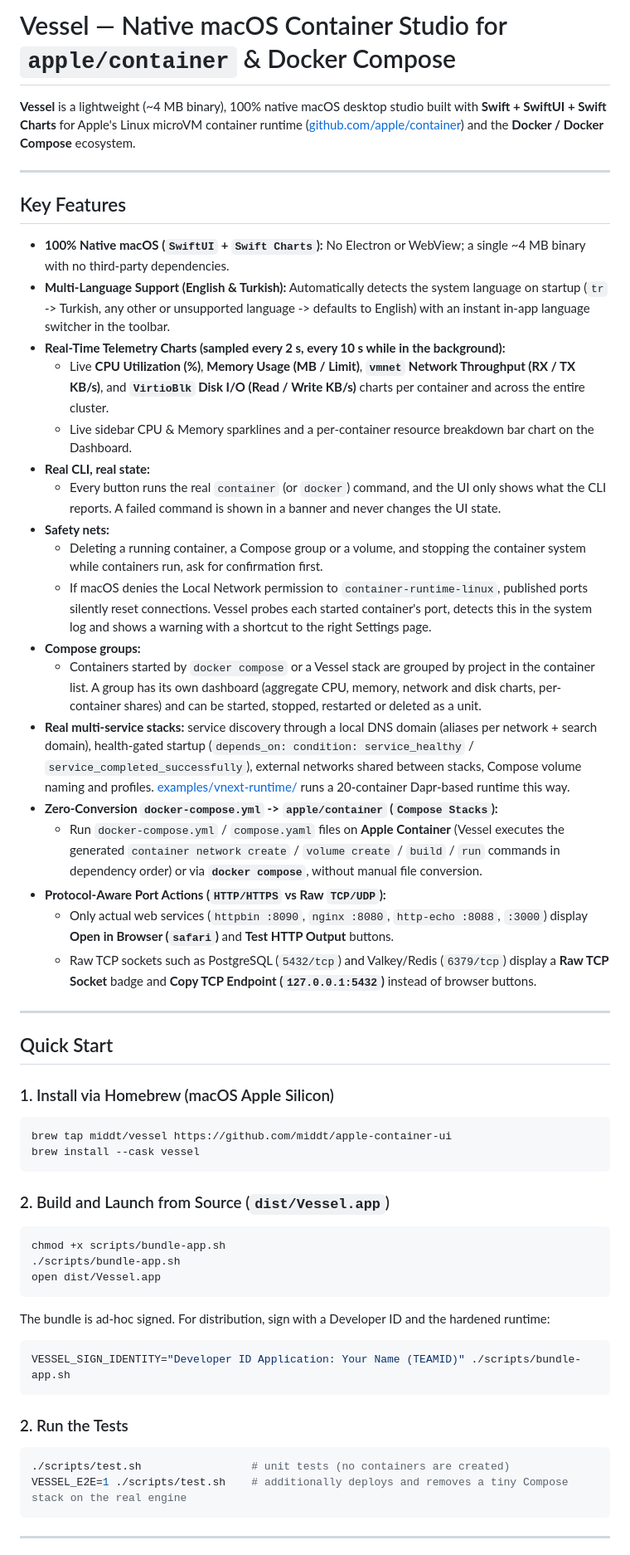
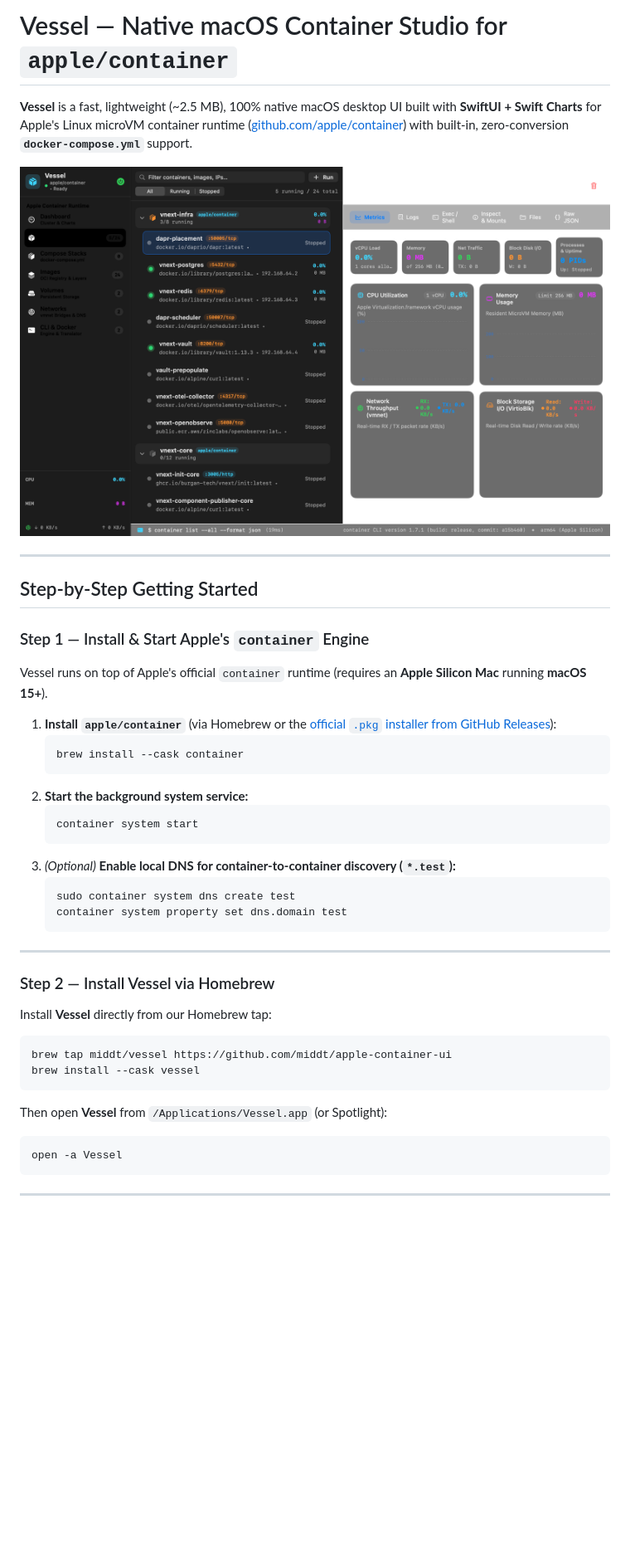
Before and after one commit to middt/apple-container-ui, a Markdown page: README.md, the part around one of its changes. Shown at 83% size. Drawn GitHub-style; pictures changed too: docs/images/vessel-containers.png (added); blank space fills up the shorter version.

Commit message:
docs(readme): add step-by-step installation guide, compose tutorial, and app screenshots

````diff
--- a/README.md
+++ b/README.md
@@ -1,56 +1,43 @@
-# Vessel — Native macOS Container Studio for `apple/container` & Docker Compose
+# Vessel — Native macOS Container Studio for `apple/container`
 
-**Vessel** is a lightweight (~4 MB binary), 100% native macOS desktop studio built with **Swift + SwiftUI + Swift Charts** for Apple's Linux microVM container runtime ([github.com/apple/container](https://github.com/apple/container)) and the **Docker / Docker Compose** ecosystem.
+**Vessel** is a fast, lightweight (~2.5 MB), 100% native macOS desktop UI built with **SwiftUI + Swift Charts** for Apple's Linux microVM container runtime ([github.com/apple/container](https://github.com/apple/container)) with built-in, zero-conversion **`docker-compose.yml`** support.
+
+![Vessel — Containers & Live Metrics](docs/images/vessel-containers.png)
 
 ---
 
-## Key Features
+## Step-by-Step Getting Started
 
-- **100% Native macOS (`SwiftUI` + `Swift Charts`):** No Electron or WebView; a single ~4 MB binary with no third-party dependencies.
-- **Multi-Language Support (English & Turkish):** Automatically detects the system language on startup (`tr` -> Turkish, any other or unsupported language -> defaults to English) with an instant in-app language switcher in the toolbar.
-- **Real-Time Telemetry Charts (sampled every 2 s, every 10 s while in the background):**
-  - Live **CPU Utilization (%)**, **Memory Usage (MB / Limit)**, **`vmnet` Network Throughput (RX / TX KB/s)**, and **`VirtioBlk` Disk I/O (Read / Write KB/s)** charts per container and across the entire cluster.
-  - Live sidebar CPU & Memory sparklines and a per-container resource breakdown bar chart on the Dashboard.
-- **Real CLI, real state:**
-  - Every button runs the real `container` (or `docker`) command, and the UI only shows what the CLI reports. A failed command is shown in a banner and never changes the UI state.
-- **Safety nets:**
-  - Deleting a running container, a Compose group or a volume, and stopping the container system while containers run, ask for confirmation first.
-  - If macOS denies the Local Network permission to `container-runtime-linux`, published ports silently reset connections. Vessel probes each started container's port, detects this in the system log and shows a warning with a shortcut to the right Settings page.
-- **Compose groups:**
-  - Containers started by `docker compose` or a Vessel stack are grouped by project in the container list. A group has its own dashboard (aggregate CPU, memory, network and disk charts, per-container shares) and can be started, stopped, restarted or deleted as a unit.
-- **Real multi-service stacks:** service discovery through a local DNS domain (aliases per network + search domain), health-gated startup (`depends_on: condition: service_healthy` / `service_completed_successfully`), external networks shared between stacks, Compose volume naming and profiles. [examples/vnext-runtime/](examples/vnext-runtime/README.md) runs a 20-container Dapr-based runtime this way.
-- **Zero-Conversion `docker-compose.yml` -> `apple/container` (`Compose Stacks`):**
-  - Run `docker-compose.yml` / `compose.yaml` files on **Apple Container** (Vessel executes the generated `container network create` / `volume create` / `build` / `run` commands in dependency order) or via **`docker compose`**, without manual file conversion.
-- **Protocol-Aware Port Actions (`HTTP/HTTPS` vs Raw `TCP/UDP`):**
-  - Only actual web services (`httpbin :8090`, `nginx :8080`, `http-echo :8088`, `:3000`) display **Open in Browser (`safari`)** and **Test HTTP Output** buttons.
-  - Raw TCP sockets such as PostgreSQL (`5432/tcp`) and Valkey/Redis (`6379/tcp`) display a **Raw TCP Socket** badge and **Copy TCP Endpoint (`127.0.0.1:5432`)** instead of browser buttons.
+### Step 1 — Install & Start Apple's `container` Engine
+Vessel runs on top of Apple's official `container` runtime (requires an **Apple Silicon Mac** running **macOS 15+**).
+
+1. **Install `apple/container`** (via Homebrew or the [official `.pkg` installer from GitHub Releases](https://github.com/apple/container/releases)):
+   ```bash
+   brew install --cask container
+   ```
+2. **Start the background system service:**
+   ```bash
+   container system start
+   ```
+3. *(Optional)* **Enable local DNS for container-to-container discovery (`*.test`):**
+   ```bash
+   sudo container system dns create test
+   container system property set dns.domain test
+   ```
 
 ---
 
-## Quick Start
+### Step 2 — Install Vessel via Homebrew
+Install **Vessel** directly from our Homebrew tap:
 
-### 1. Install via Homebrew (macOS Apple Silicon)
 ```bash
 brew tap middt/vessel https://github.com/middt/apple-container-ui
 brew install --cask vessel
 ```
 
-### 2. Build and Launch from Source (`dist/Vessel.app`)
+Then open **Vessel** from `/Applications/Vessel.app` (or Spotlight):
 ```bash
-chmod +x scripts/bundle-app.sh
-./scripts/bundle-app.sh
-open dist/Vessel.app
-```
-
-The bundle is ad-hoc signed. For distribution, sign with a Developer ID and the hardened runtime:
-```bash
-VESSEL_SIGN_IDENTITY="Developer ID Application: Your Name (TEAMID)" ./scripts/bundle-app.sh
-```
-
-### 2. Run the Tests
-```bash
-./scripts/test.sh                 # unit tests (no containers are created)
-VESSEL_E2E=1 ./scripts/test.sh    # additionally deploys and removes a tiny Compose stack on the real engine
+open -a Vessel
 ```
 
 ---
````
Also changed, not shown: other parts of README.md (+83 -6 lines), docs/images/vessel-compose-stacks.png (added), docs/images/vessel-containers-overview.jpg (added), docs/images/vessel-dashboard.png (added).
